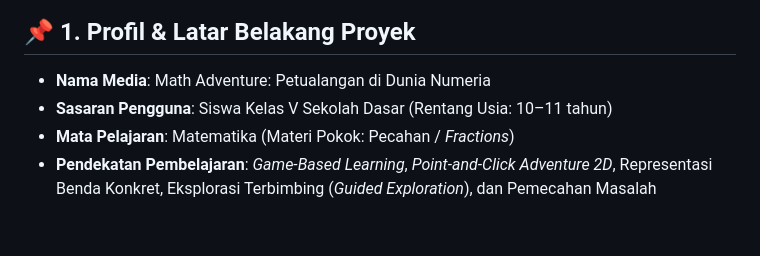
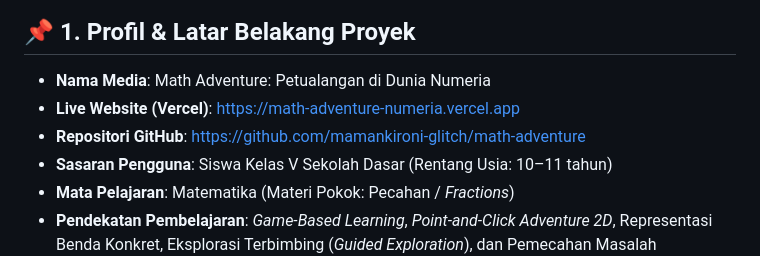
Before and after one commit to mamankironi-glitch/math-adventure, a Markdown page: README.md, the part around the change. Drawn GitHub-style; blank space fills up the shorter version.

Commit message:
docs: tambahkan tautan resmi Vercel dan repositori GitHub

```diff
--- a/README.md
+++ b/README.md
@@ -7,6 +7,8 @@
 ## 📌 1. Profil & Latar Belakang Proyek
 
 * **Nama Media**: Math Adventure: Petualangan di Dunia Numeria
+* **Live Website (Vercel)**: [https://math-adventure-numeria.vercel.app](https://math-adventure-numeria.vercel.app)
+* **Repositori GitHub**: [https://github.com/mamankironi-glitch/math-adventure](https://github.com/mamankironi-glitch/math-adventure)
 * **Sasaran Pengguna**: Siswa Kelas V Sekolah Dasar (Rentang Usia: 10–11 tahun)
 * **Mata Pelajaran**: Matematika (Materi Pokok: Pecahan / *Fractions*)
 * **Pendekatan Pembelajaran**: *Game-Based Learning*, *Point-and-Click Adventure 2D*, Representasi Benda Konkret, Eksplorasi Terbimbing (*Guided Exploration*), dan Pemecahan Masalah Kontekstual.
```
